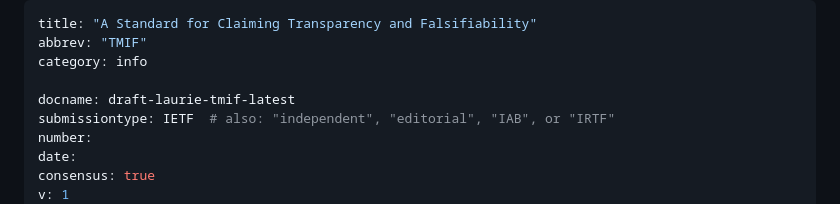
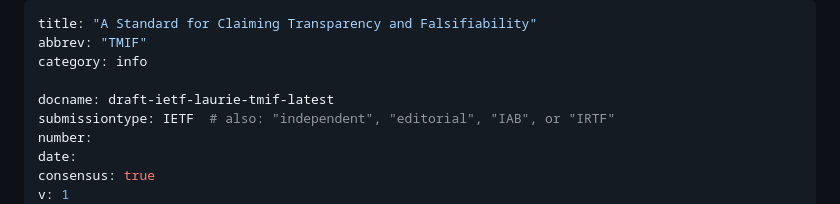
Before and after one commit to sarahdeh/draft-TMIF, a Markdown page: draft-ietf-laurie-tmif.md, the part around the change. Drawn GitHub-style.

```diff
--- a/draft-laurie-tmif.md
+++ b/draft-ietf-laurie-tmif.md
@@ -3,7 +3,7 @@ title: "A Standard for Claiming Transparency and Falsifiability"
 abbrev: "TMIF"
 category: info
 
-docname: draft-laurie-tmif-latest
+docname: draft-ietf-laurie-tmif-latest
 submissiontype: IETF  # also: "independent", "editorial", "IAB", or "IRTF"
 number:
 date:
```
